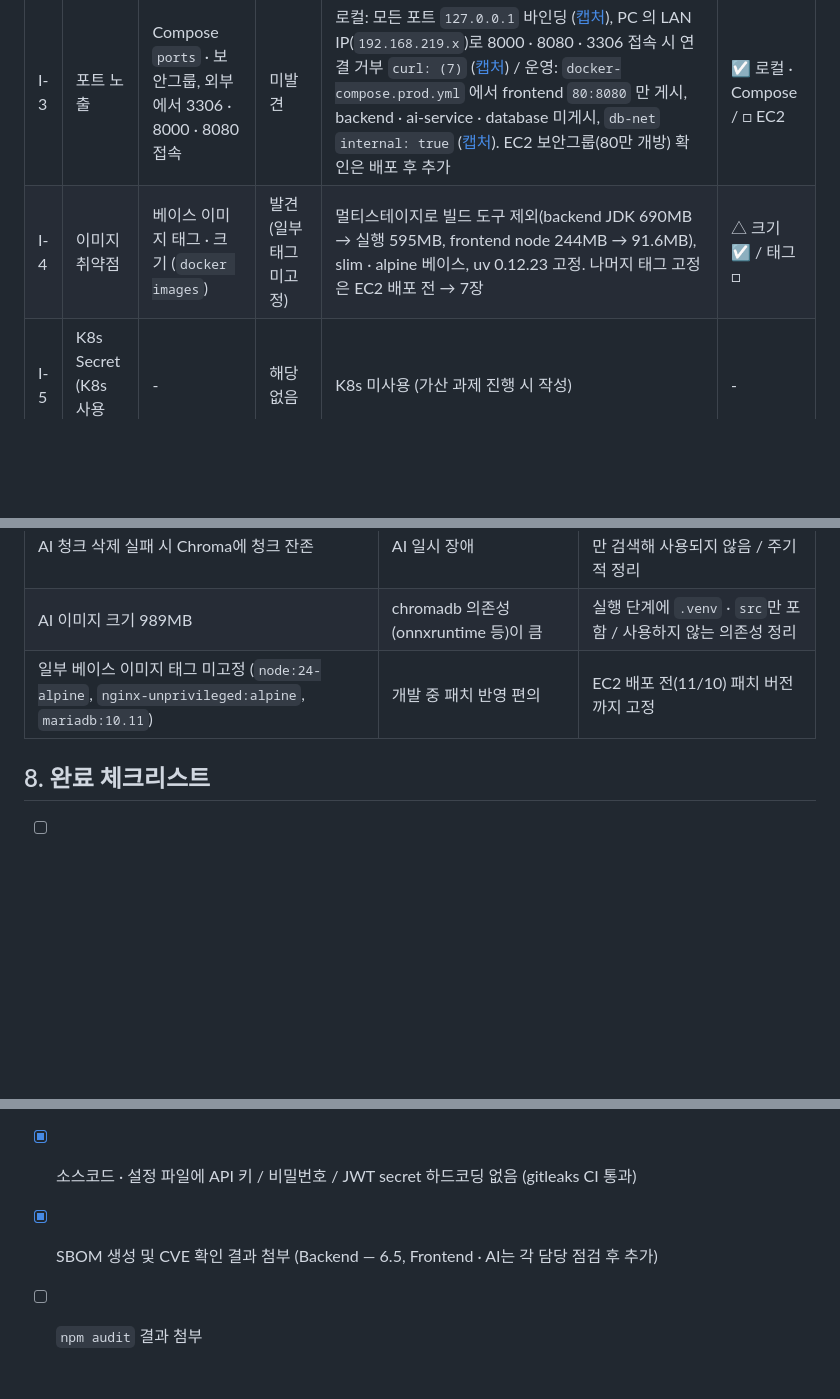
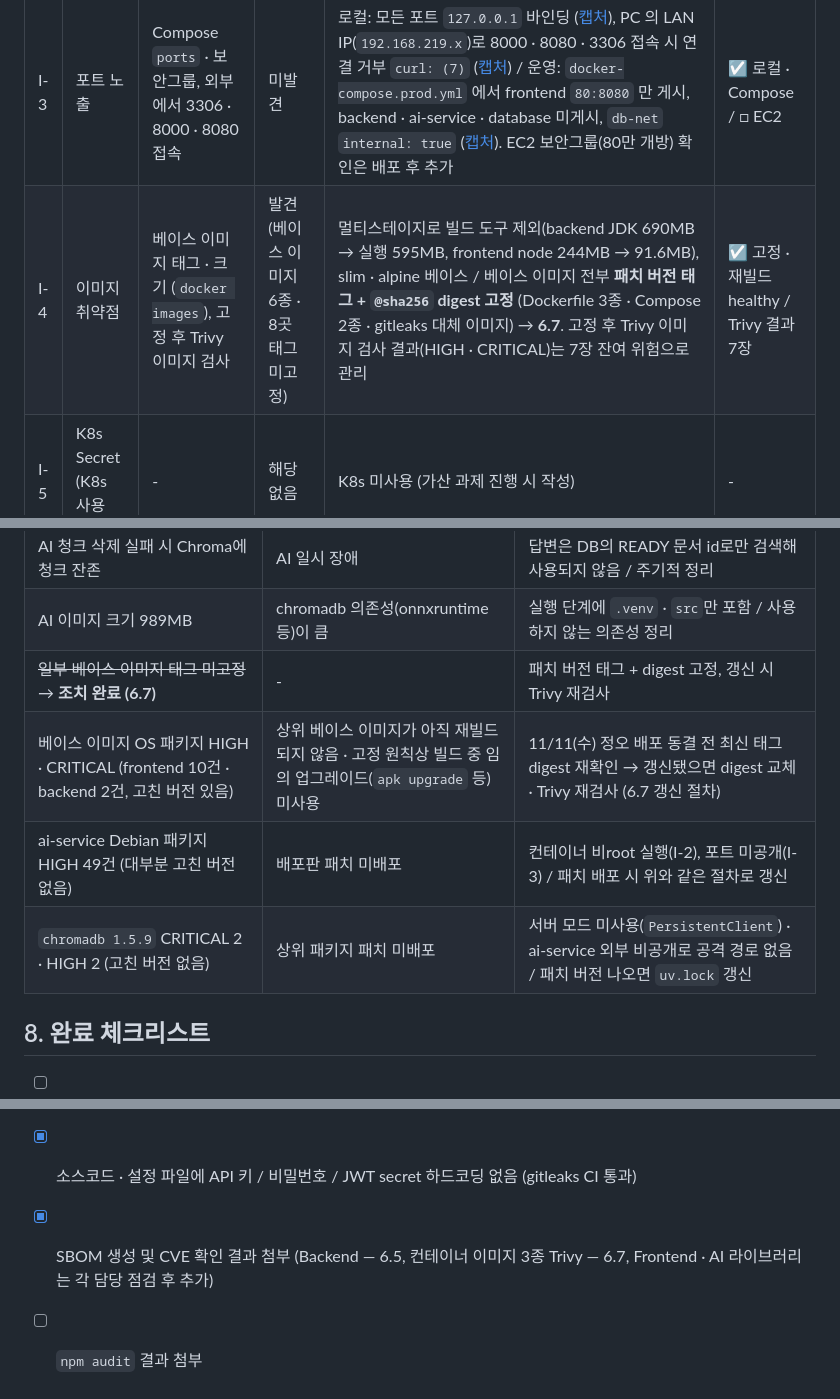
Before and after one commit to mini-project3-team2/Mini_Project_3, a Markdown page: docs/9.보안점검서.md, 3 parts joined by grey strips. GitHub-like rendering; blank space fills up the shorter version.

Commit message:
docs(security): I-4 베이스 이미지 고정 조치·Trivy 재확인 결과 반영 (#71)

```diff
--- a/docs/9.보안점검서.md
+++ b/docs/9.보안점검서.md
@@ -71,7 +71,7 @@
 | I-1 | 비밀정보 분리 | Git 이력에 `.env` · 키 포함 여부 (gitleaks CI 전체 이력 검사) | 오탐 1건 | `.gitignore`, `.dockerignore`, GitHub Secrets, CI gitleaks. 점검 스크립트의 가짜 토큰 문자열이 탐지됨 → 실제 비밀 아님 확인 후 해당 지점만 `.gitleaksignore` 등록, 이후 변수로 변경 / 이력 전체(183커밋) 수동 확인: `.env` 커밋 0건, 실제 키 형태(`sk-` · `gsk_` 등) 0건, `application.yaml` · Compose는 `${변수}` 참조만 (비밀 기본값 없음, DB 비밀번호는 `:?`로 미설정 시 기동 거부), Dockerfile에 비밀 `ENV` · `ARG` 없음, `.dockerignore`로 `.env` 제외 / 코드 속 `Test1234!` · `Admin1234!`는 **테스트 전용 값** (`mock-data/` 화면 Mock, `local` 프로필 전용 `LocalDataInitializer`) — 운영에서는 `local` 프로필을 켜지 않아 생성되지 않으며, 관리자 계정은 `.env`의 `ADMIN_PASSWORD`로만 생성. 배포 서버 `.env`의 `JWT_SECRET` · `AI_INTERNAL_TOKEN` · `ADMIN_PASSWORD`는 로컬 · 테스트 값과 다른 새 값 사용 | ☑ CI 통과 |
 | I-2 | (권장) 컨테이너 권한 | 베이스 이미지 기본 사용자 확인(`docker run --rm <베이스> id`), `docker compose exec <서비스> id` | 발견 (베이스 3종 모두 root) | backend · ai-service: 전용 `app` 사용자(`USER app`), frontend: `nginxinc/nginx-unprivileged`(uid 101, 포트 8080). 실행 파일은 root 소유로 두어 읽기만 가능 → 6.6 | ☑ |
 | I-3 | 포트 노출 | Compose `ports` · 보안그룹, 외부에서 3306 · 8000 · 8080 접속 | 미발견 | 로컬: 모든 포트 `127.0.0.1` 바인딩 ([캡처](images/security/ports-local.png)), PC 의 LAN IP(`192.168.219.x`)로 8000 · 8080 · 3306 접속 시 연결 거부 `curl: (7)` ([캡처](images/security/ports-lan.png)) / 운영: `docker-compose.prod.yml` 에서 frontend `80:8080` 만 게시, backend · ai-service · database 미게시, `db-net` `internal: true` ([캡처](images/security/ports-prod-config.png)). EC2 보안그룹(80만 개방) 확인은 배포 후 추가 | ☑ 로컬 · Compose / □ EC2 |
-| I-4 | 이미지 취약점 | 베이스 이미지 태그 · 크기 (`docker images`) | 발견 (일부 태그 미고정) | 멀티스테이지로 빌드 도구 제외(backend JDK 690MB → 실행 595MB, frontend node 244MB → 91.6MB), slim · alpine 베이스, uv 0.12.23 고정. 나머지 태그 고정은 EC2 배포 전 → 7장 | △ 크기 ☑ / 태그 □ |
+| I-4 | 이미지 취약점 | 베이스 이미지 태그 · 크기 (`docker images`), 고정 후 Trivy 이미지 검사 | 발견 (베이스 이미지 6종 · 8곳 태그 미고정) | 멀티스테이지로 빌드 도구 제외(backend JDK 690MB → 실행 595MB, frontend node 244MB → 91.6MB), slim · alpine 베이스 / 베이스 이미지 전부 **패치 버전 태그 + `@sha256` digest 고정** (Dockerfile 3종 · Compose 2종 · gitleaks 대체 이미지) → **6.7**. 고정 후 Trivy 이미지 검사 결과(HIGH · CRITICAL)는 7장 잔여 위험으로 관리 | ☑ 고정 · 재빌드 healthy / Trivy 결과 7장 |
 | I-5 | K8s Secret (K8s 사용 시) | - | 해당 없음 | K8s 미사용 (가산 과제 진행 시 작성) | - |
 | I-6 | 컨테이너별 환경 변수 (추가) | `docker compose exec <서비스> env` 로 변수 **이름만** 출력 (`env \| cut -d= -f1`, 값 미출력) | 미발견 | 서비스별 `environment:`로 필요한 변수만 전달 (`Compose_환경변수_작성가이드.md`) / backend 에 LLM · API Key · DB root 비밀번호 없음, ai-service 에 DB · JWT · 관리자 계정 없음, frontend 에 비밀 · 설정 변수 없음 ([캡처](images/security/env-per-service.png)) | ☑ |
 
@@ -358,12 +400,15 @@
 | 자료 id 존재 여부 노출 (남의 자료 403 · 없는 자료 404) | API 설계서 기준(403 · 404 구분) | 소유자 검증으로 접근은 차단 / 필요 시 남의 자료도 404로 통일 |
 | AI 청크 삭제 실패 시 Chroma에 청크 잔존 | AI 일시 장애 | 답변은 DB의 READY 문서 id로만 검색해 사용되지 않음 / 주기적 정리 |
 | AI 이미지 크기 989MB | chromadb 의존성(onnxruntime 등)이 큼 | 실행 단계에 `.venv` · `src`만 포함 / 사용하지 않는 의존성 정리 |
-| 일부 베이스 이미지 태그 미고정 (`node:24-alpine`, `nginx-unprivileged:alpine`, `mariadb:10.11`) | 개발 중 패치 반영 편의 | EC2 배포 전(11/10) 패치 버전까지 고정 |
+| ~~일부 베이스 이미지 태그 미고정~~ → **조치 완료 (6.7)** | - | 패치 버전 태그 + digest 고정, 갱신 시 Trivy 재검사 |
+| 베이스 이미지 OS 패키지 HIGH · CRITICAL (frontend 10건 · backend 2건, 고친 버전 있음) | 상위 베이스 이미지가 아직 재빌드되지 않음 · 고정 원칙상 빌드 중 임의 업그레이드(`apk upgrade` 등) 미사용 | 11/11(수) 정오 배포 동결 전 최신 태그 digest 재확인 → 갱신됐으면 digest 교체 · Trivy 재검사 (6.7 갱신 절차) |
+| ai-service Debian 패키지 HIGH 49건 (대부분 고친 버전 없음) | 배포판 패치 미배포 | 컨테이너 비root 실행(I-2), 포트 미공개(I-3) / 패치 배포 시 위와 같은 절차로 갱신 |
+| `chromadb 1.5.9` CRITICAL 2 · HIGH 2 (고친 버전 없음) | 상위 패키지 패치 미배포 | 서버 모드 미사용(`PersistentClient`) · ai-service 외부 비공개로 공격 경로 없음 / 패치 버전 나오면 `uv.lock` 갱신 |
 
 ## 8. 완료 체크리스트
 
 - [ ] 위 5개 영역 점검표 작성 완료 (해당 없음 항목은 사유 기재)
 - [x] 취약점 조치 상세 3건 이상 (조치 전/후 코드 포함) — 6.1 \~ 6.6
 - [x] 소스코드 · 설정 파일에 API 키 / 비밀번호 / JWT secret 하드코딩 없음 (gitleaks CI 통과)
-- [x] SBOM 생성 및 CVE 확인 결과 첨부 (Backend — 6.5, Frontend · AI는 각 담당 점검 후 추가)
+- [x] SBOM 생성 및 CVE 확인 결과 첨부 (Backend — 6.5, 컨테이너 이미지 3종 Trivy — 6.7, Frontend · AI 라이브러리는 각 담당 점검 후 추가)
 - [ ] `npm audit` 결과 첨부
```
Also changed, not shown: other parts of docs/9.보안점검서.md (+42 -0 lines), docs/images/security/i4-after.png (added), docs/images/security/i4-before.png (added), docs/images/security/i4-trivy-summary.png (added), 3 other files.
